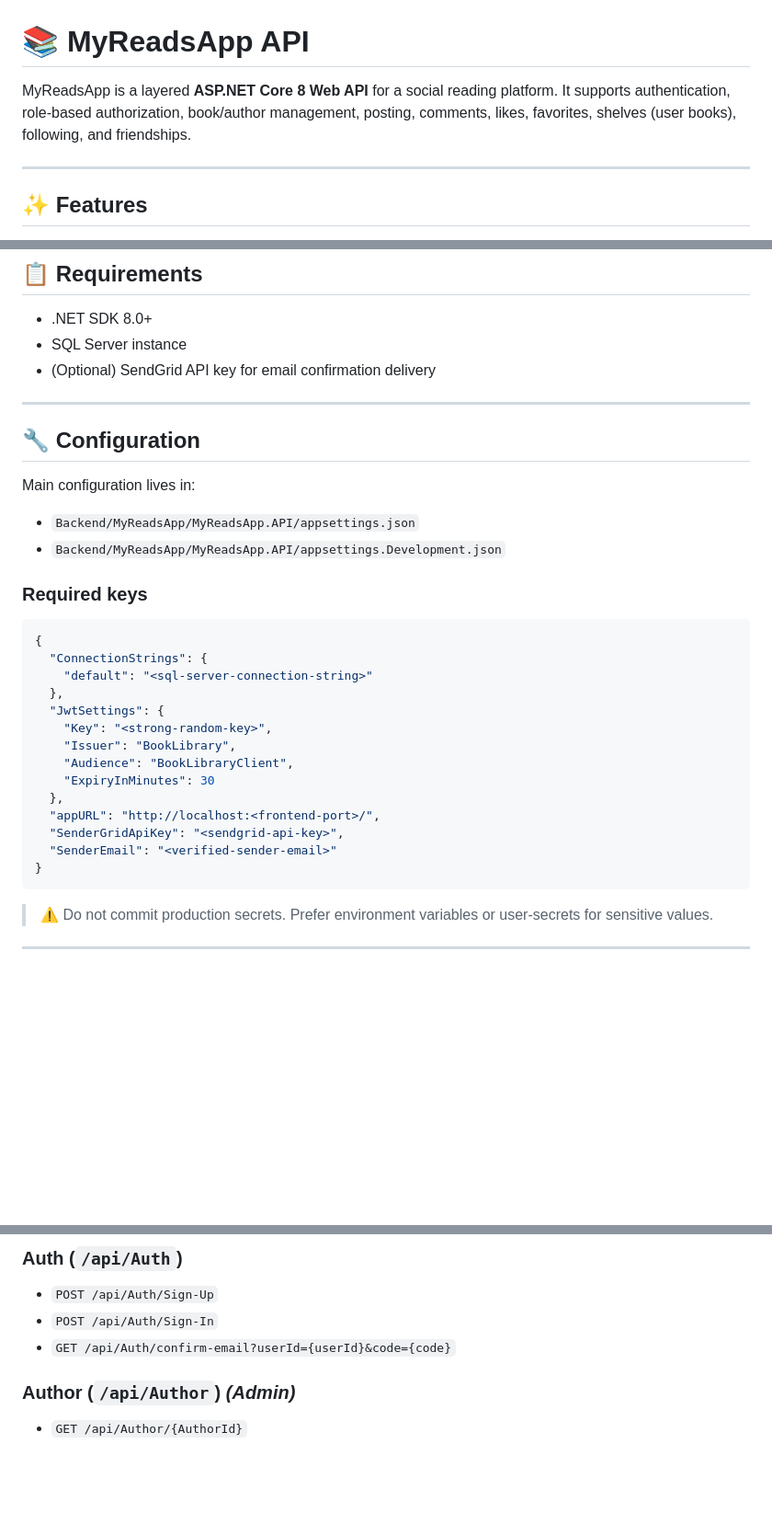
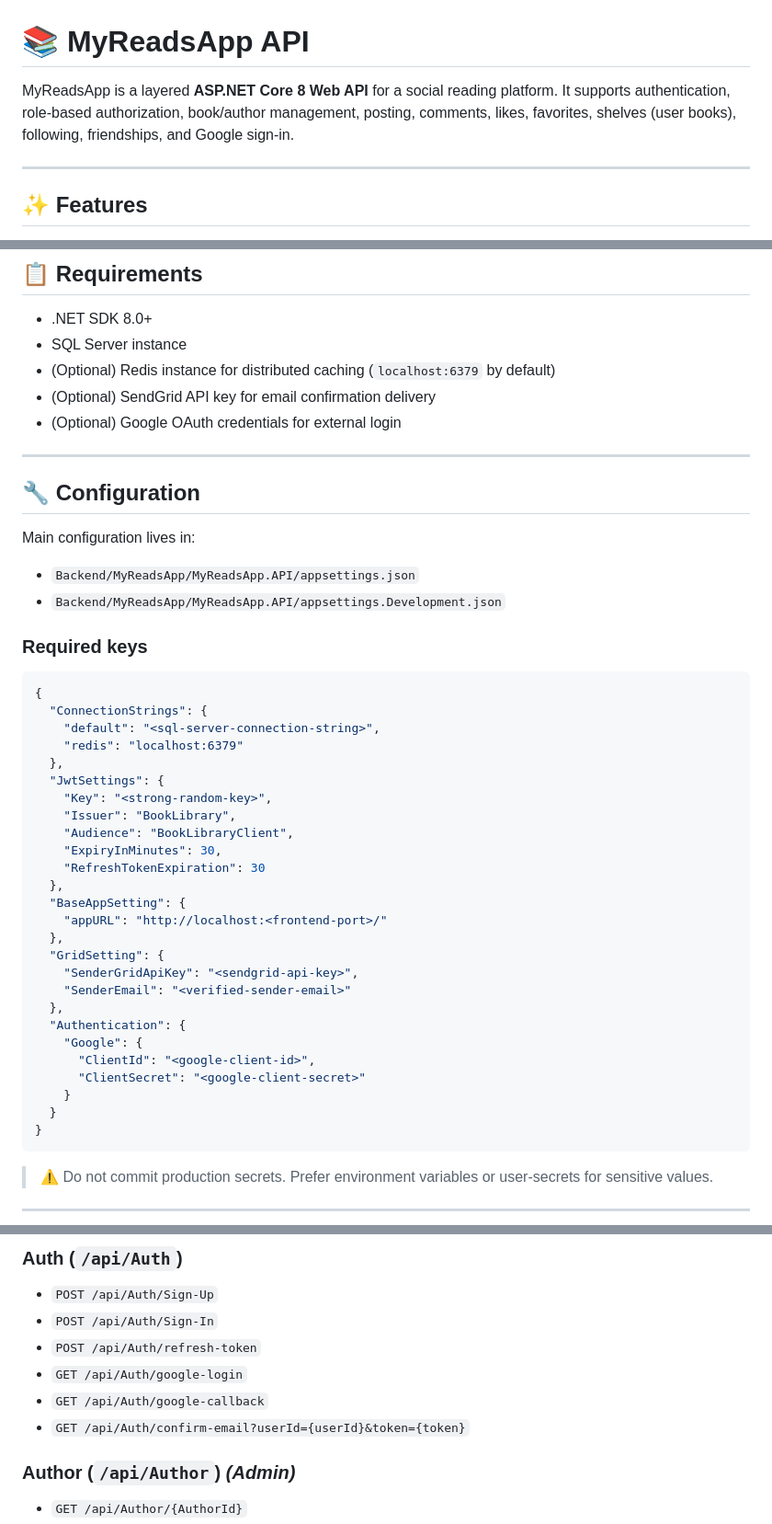
Before and after one commit to ahmedrdawan/ReadApp, a Markdown page: README.md, 3 parts joined by grey strips. Shown at 92% size. GitHub-like rendering; blank space fills up the shorter version.

Commit message:
docs: refresh README configuration and auth routes

````diff
--- a/README.md
+++ b/README.md
@@ -1,6 +1,6 @@
 # 📚 MyReadsApp API
 
-MyReadsApp is a layered **ASP.NET Core 8 Web API** for a social reading platform. It supports authentication, role-based authorization, book/author management, posting, comments, likes, favorites, shelves (user books), following, and friendships.
+MyReadsApp is a layered **ASP.NET Core 8 Web API** for a social reading platform. It supports authentication, role-based authorization, book/author management, posting, comments, likes, favorites, shelves (user books), following, friendships, and Google sign-in.
 
 ---
 
@@ -58,7 +58,9 @@ Backend/MyReadsApp/
 
 - .NET SDK 8.0+
 - SQL Server instance
+- (Optional) Redis instance for distributed caching (`localhost:6379` by default)
 - (Optional) SendGrid API key for email confirmation delivery
+- (Optional) Google OAuth credentials for external login
 
 ---
 
@@ -74,17 +76,29 @@ Main configuration lives in:
 ```json
 {
   "ConnectionStrings": {
-    "default": "<sql-server-connection-string>"
+    "default": "<sql-server-connection-string>",
+    "redis": "localhost:6379"
   },
   "JwtSettings": {
     "Key": "<strong-random-key>",
     "Issuer": "BookLibrary",
     "Audience": "BookLibraryClient",
-    "ExpiryInMinutes": 30
+    "ExpiryInMinutes": 30,
+    "RefreshTokenExpiration": 30
   },
-  "appURL": "http://localhost:<frontend-port>/",
-  "SenderGridApiKey": "<sendgrid-api-key>",
-  "SenderEmail": "<verified-sender-email>"
+  "BaseAppSetting": {
+    "appURL": "http://localhost:<frontend-port>/"
+  },
+  "GridSetting": {
+    "SenderGridApiKey": "<sendgrid-api-key>",
+    "SenderEmail": "<verified-sender-email>"
+  },
+  "Authentication": {
+    "Google": {
+      "ClientId": "<google-client-id>",
+      "ClientSecret": "<google-client-secret>"
+    }
+  }
 }
 ```
 
@@ -151,7 +165,10 @@ Base host example: `https://localhost:<port>`
 
 - `POST /api/Auth/Sign-Up`
 - `POST /api/Auth/Sign-In`
-- `GET /api/Auth/confirm-email?userId={userId}&code={code}`
+- `POST /api/Auth/refresh-token`
+- `GET /api/Auth/google-login`
+- `GET /api/Auth/google-callback`
+- `GET /api/Auth/confirm-email?userId={userId}&token={token}`
 
 ### Author (`/api/Author`) *(Admin)*
 
````
Also changed, not shown: other parts of README.md (+1 -1 lines).
